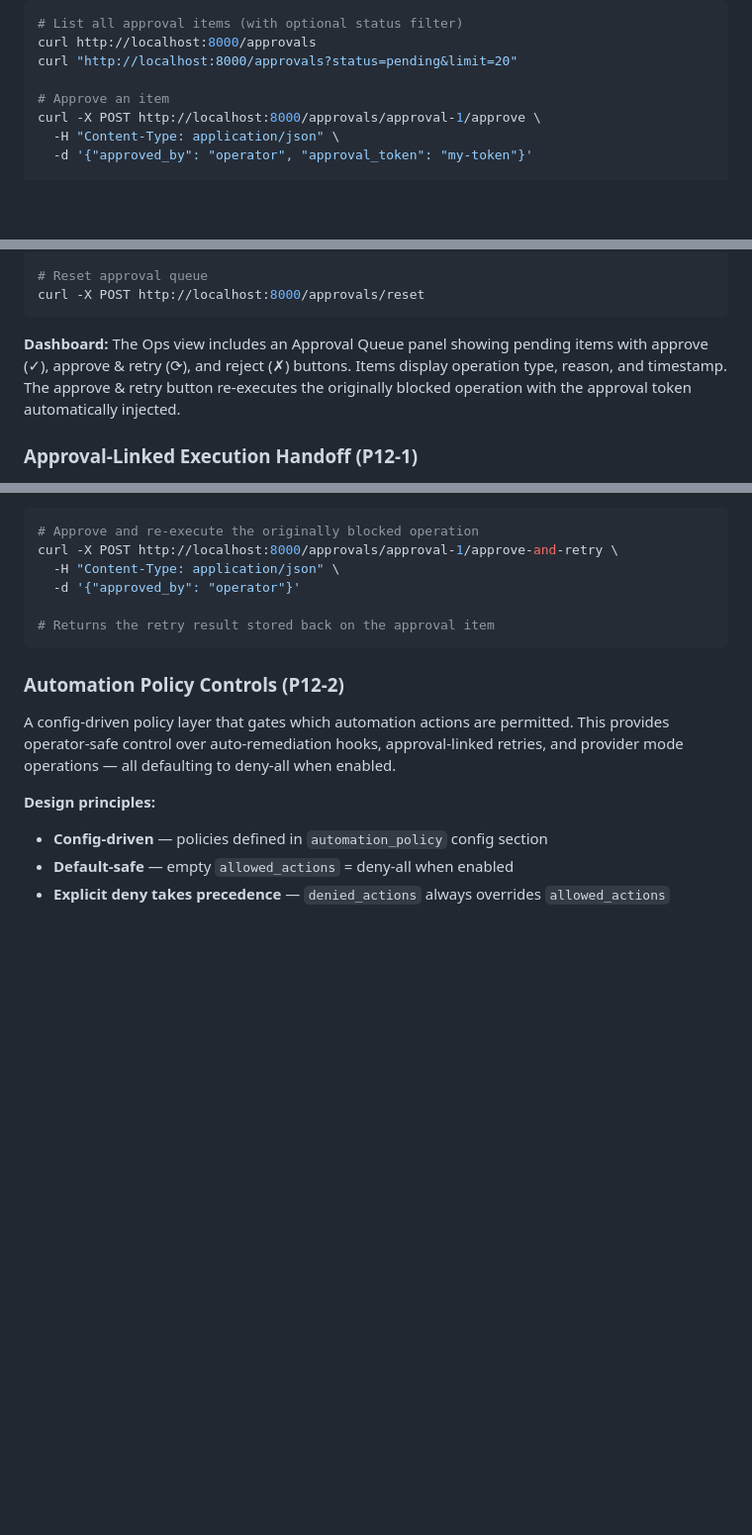
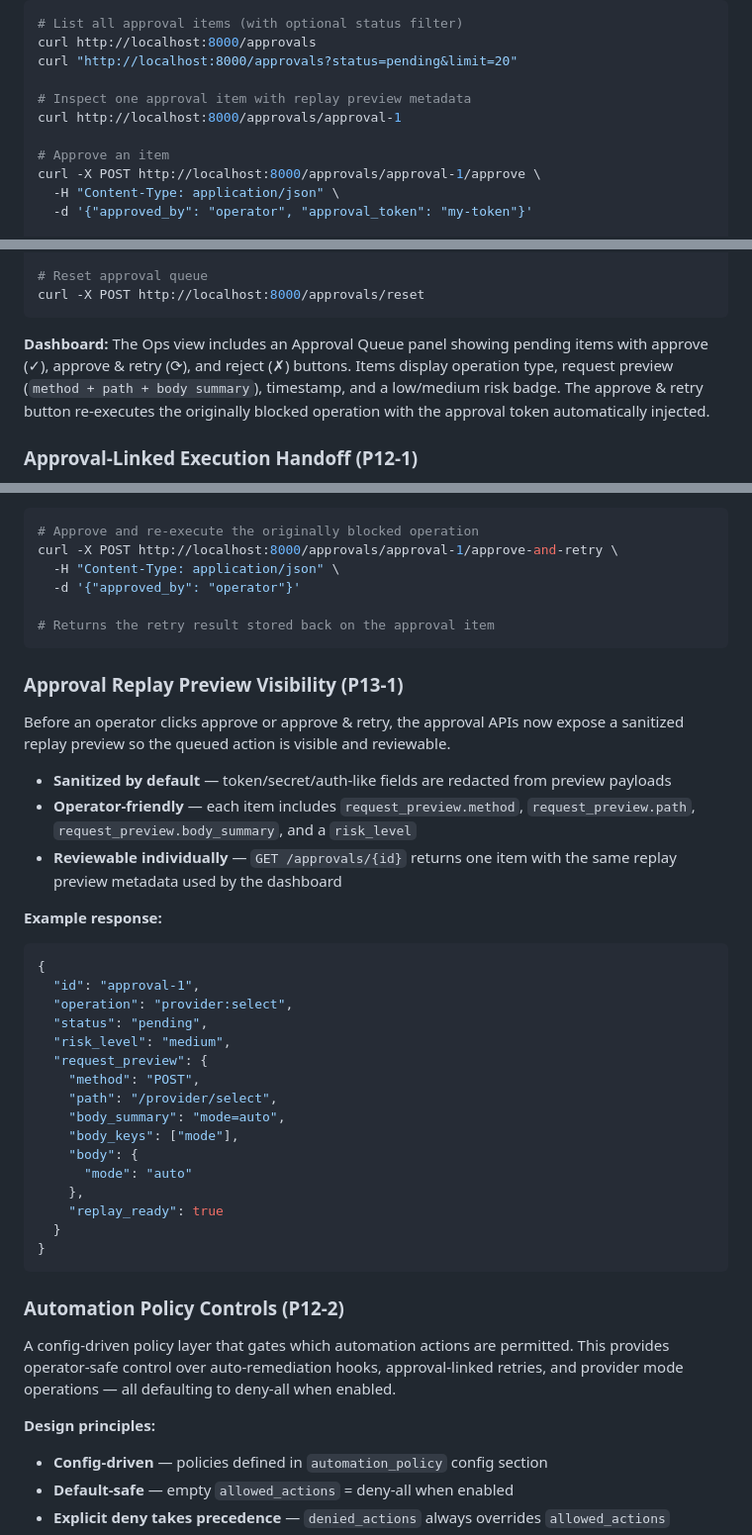
Before and after one commit to brucetseng625-tech/manufacturing-agent-system, a Markdown page: README.md, 3 parts joined by grey strips. Shown at 99% size. GitHub-like rendering; blank space fills up the shorter version.

````diff
--- a/README.md
+++ b/README.md
@@ -1386,6 +1386,9 @@ Visual approval queue for guarded operations. When guardrails require an approva
 curl http://localhost:8000/approvals
 curl "http://localhost:8000/approvals?status=pending&limit=20"
 
+# Inspect one approval item with replay preview metadata
+curl http://localhost:8000/approvals/approval-1
+
 # Approve an item
 curl -X POST http://localhost:8000/approvals/approval-1/approve \
   -H "Content-Type: application/json" \
@@ -1405,7 +1408,7 @@ curl -X POST http://localhost:8000/approvals/approval-1/reject \
 curl -X POST http://localhost:8000/approvals/reset
 ```
 
-**Dashboard:** The Ops view includes an Approval Queue panel showing pending items with approve (✓), approve & retry (⟳), and reject (✗) buttons. Items display operation type, reason, and timestamp. The approve & retry button re-executes the originally blocked operation with the approval token automatically injected.
+**Dashboard:** The Ops view includes an Approval Queue panel showing pending items with approve (✓), approve & retry (⟳), and reject (✗) buttons. Items display operation type, request preview (`method + path + body summary`), timestamp, and a low/medium risk badge. The approve & retry button re-executes the originally blocked operation with the approval token automatically injected.
 
 ### Approval-Linked Execution Handoff (P12-1)
 
@@ -1419,6 +1422,34 @@ curl -X POST http://localhost:8000/approvals/approval-1/approve-and-retry \
   -d '{"approved_by": "operator"}'
 
 # Returns the retry result stored back on the approval item
+```
+
+### Approval Replay Preview Visibility (P13-1)
+
+Before an operator clicks approve or approve & retry, the approval APIs now expose a sanitized replay preview so the queued action is visible and reviewable.
+
+- **Sanitized by default** — token/secret/auth-like fields are redacted from preview payloads
+- **Operator-friendly** — each item includes `request_preview.method`, `request_preview.path`, `request_preview.body_summary`, and a `risk_level`
+- **Reviewable individually** — `GET /approvals/{id}` returns one item with the same replay preview metadata used by the dashboard
+
+**Example response:**
+```json
+{
+  "id": "approval-1",
+  "operation": "provider:select",
+  "status": "pending",
+  "risk_level": "medium",
+  "request_preview": {
+    "method": "POST",
+    "path": "/provider/select",
+    "body_summary": "mode=auto",
+    "body_keys": ["mode"],
+    "body": {
+      "mode": "auto"
+    },
+    "replay_ready": true
+  }
+}
 ```
 
 ### Automation Policy Controls (P12-2)
````
Also changed, not shown: NEXT_STEPS.md (+29 -8 lines).
